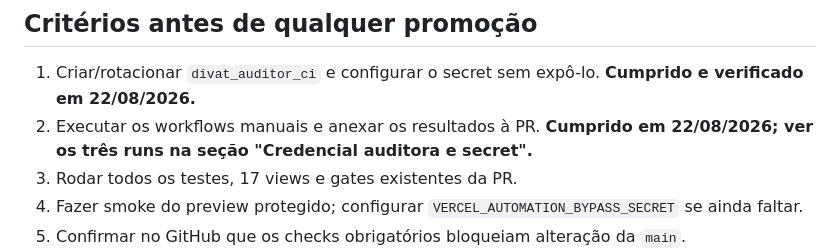
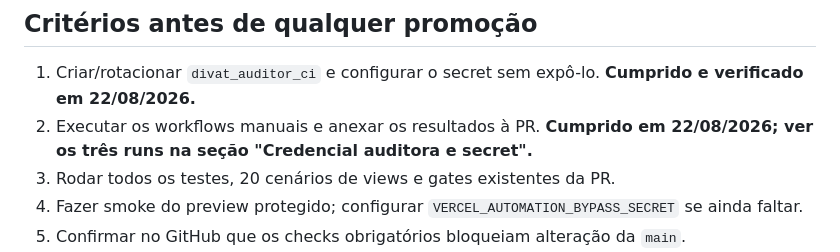
Before and after one commit to LucasMolinari9/LucasCTEC, a Markdown page: docs/planos/fase-3-hardening-moderado.md, the part around the change. Rendered like a GitHub page.

```diff
--- a/docs/planos/fase-3-hardening-moderado.md
+++ b/docs/planos/fase-3-hardening-moderado.md
@@ -171,7 +171,7 @@ usar o secret). Essa perda de alcance é parte da decisão, não um detalhe de i
    em 22/08/2026.**
 2. Executar os workflows manuais e anexar os resultados à PR. **Cumprido em 22/08/2026; ver os
    três runs na seção "Credencial auditora e secret".**
-3. Rodar todos os testes, 17 views e gates existentes da PR.
+3. Rodar todos os testes, 20 cenários de views e gates existentes da PR.
 4. Fazer smoke do preview protegido; configurar `VERCEL_AUTOMATION_BYPASS_SECRET` se ainda faltar.
 5. Confirmar no GitHub que os checks obrigatórios bloqueiam alteração da `main`.
 6. Manter a PR em rascunho e solicitar autorização separada para qualquer ação em produção.
```
Also changed, not shown: docs/planos/fase-3-promocao-producao.md (added, +98 -0 lines).
